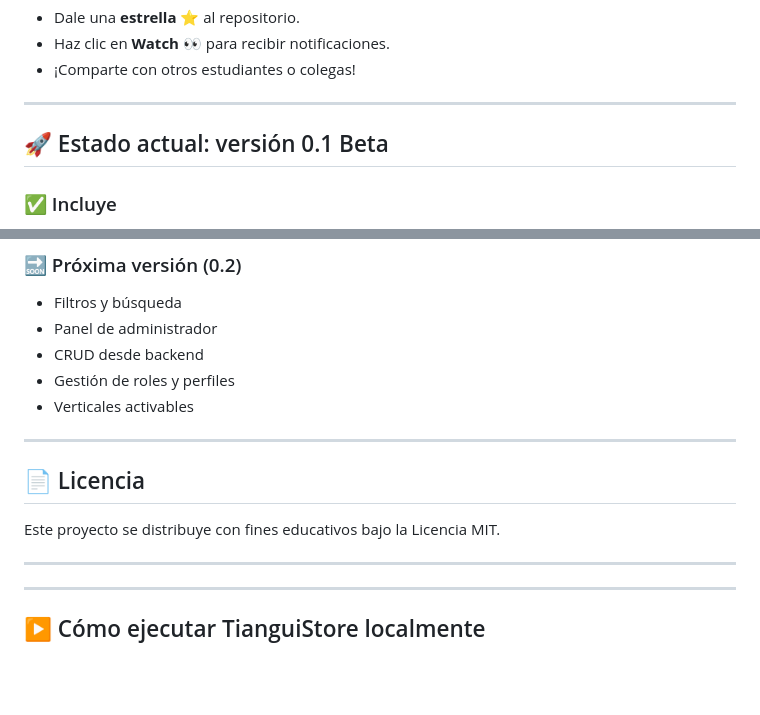
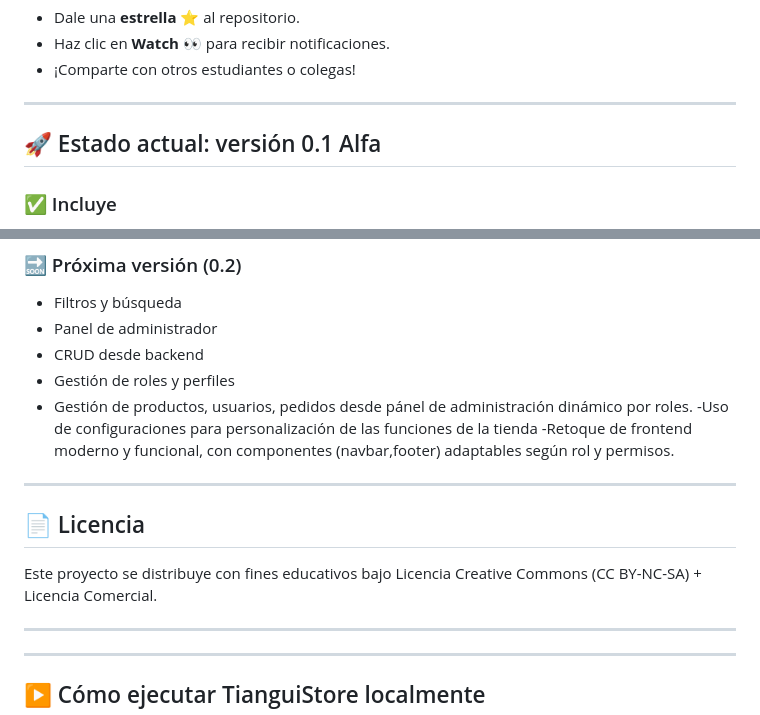
Before and after one commit to pablotellezv/TianguiStore_Tienda_en_-Linea-1, a Markdown page: README.md, 2 parts joined by grey strips. Drawn GitHub-style; blank space fills up the shorter version.

Commit message:
Update README.md
Mejoras a los objetivos siguientes y uso comercial

```diff
--- a/README.md
+++ b/README.md
@@ -87,7 +87,7 @@ git checkout -b feature/mi-mejora
 
 ---
 
-## 🚀 Estado actual: versión 0.1 Beta
+## 🚀 Estado actual: versión 0.1 Alfa
 
 ### ✅ Incluye
 
@@ -103,13 +103,15 @@ git checkout -b feature/mi-mejora
 - Panel de administrador
 - CRUD desde backend
 - Gestión de roles y perfiles
-- Verticales activables
+- Gestión de productos, usuarios, pedidos desde pánel de administración dinámico por roles.
+-Uso de configuraciones para personalización de las funciones de la tienda
+-Retoque de frontend moderno y funcional, con componentes (navbar,footer) adaptables según rol y permisos.
 
 ---
 
 ## 📄 Licencia
 
-Este proyecto se distribuye con fines educativos bajo la Licencia MIT.
+Este proyecto se distribuye con fines educativos bajo Licencia Creative Commons (CC BY-NC-SA) + Licencia Comercial.
 
 ---
 ---
```
